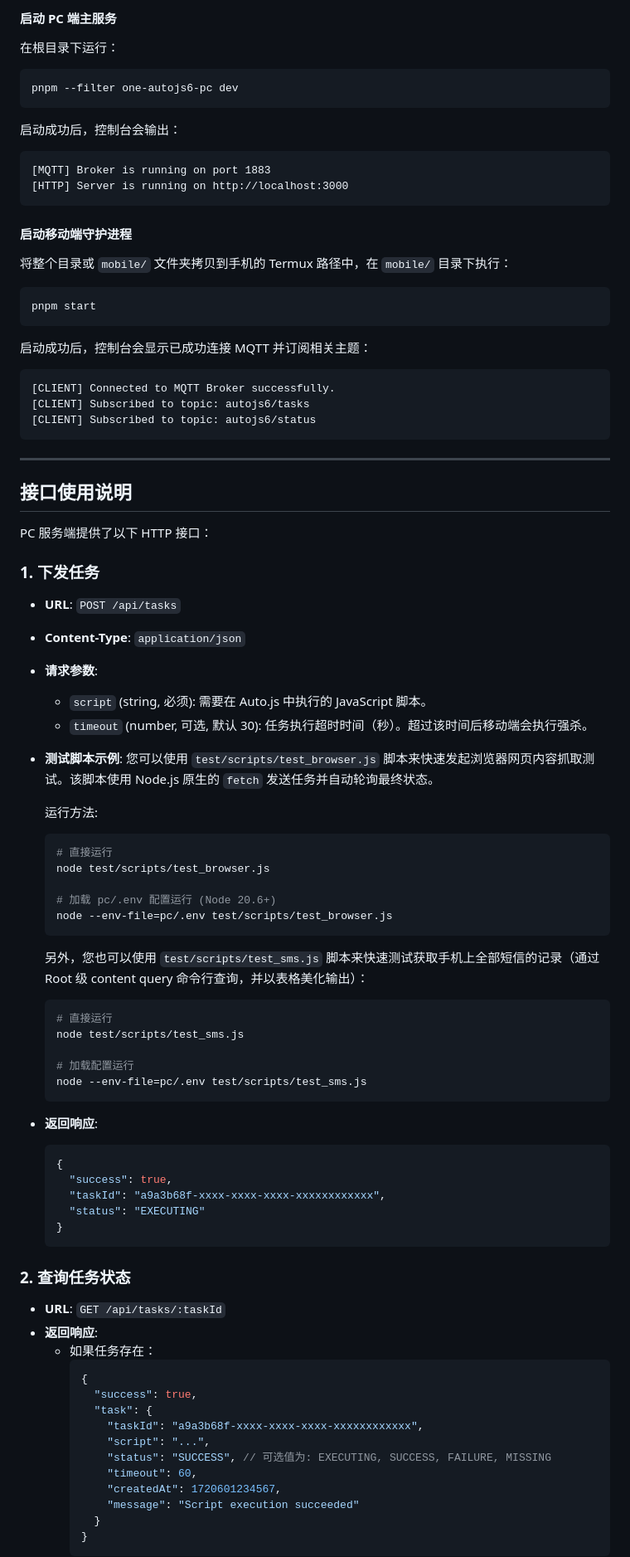
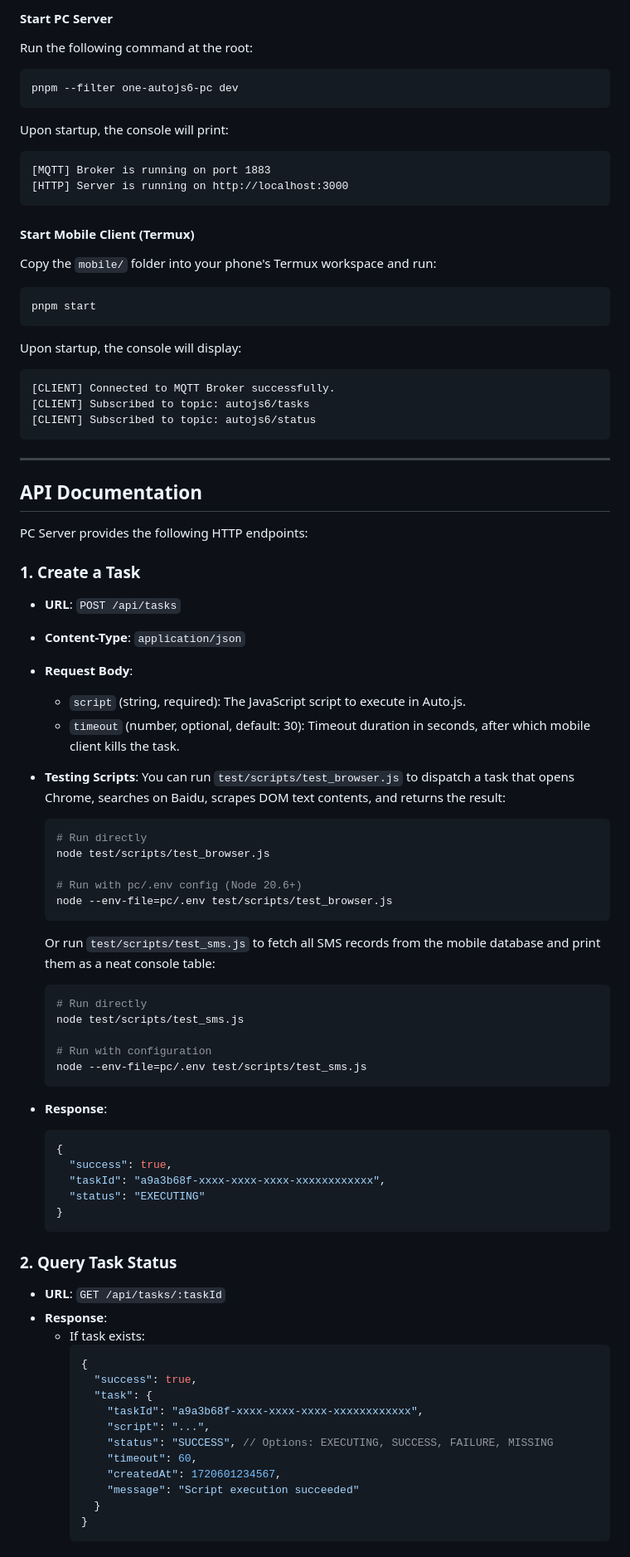
Before and after one commit to OKFred/one-autojs6, a Markdown page: README.md, the part around one of its changes. Shown at 83% size. Drawn GitHub-style.

````diff
--- a/README.md
+++ b/README.md
@@ -76,29 +70,21 @@ TEMP_SCRIPT_DIR=/sdcard/Download             # 存放临时执行脚本的共享
 
-#### 启动 PC 端主服务
-
-在根目录下运行：
-
+#### Start PC Server
+Run the following command at the root:
 ```bash
 pnpm --filter one-autojs6-pc dev
 ```
-
-启动成功后，控制台会输出：
-
+Upon startup, the console will print:
 ```text
 [MQTT] Broker is running on port 1883
 [HTTP] Server is running on http://localhost:3000
 ```
 
-#### 启动移动端守护进程
-
-将整个目录或 `mobile/` 文件夹拷贝到手机的 Termux 路径中，在 `mobile/` 目录下执行：
-
+#### Start Mobile Client (Termux)
+Copy the `mobile/` folder into your phone's Termux workspace and run:
 ```bash
 pnpm start
 ```
-
-启动成功后，控制台会显示已成功连接 MQTT 并订阅相关主题：
-
+Upon startup, the console will display:
 ```text
 [CLIENT] Connected to MQTT Broker successfully.
 [CLIENT] Subscribed to topic: autojs6/tasks
@@ -107,39 +93,35 @@ pnpm start
 
 ---
 
-## 接口使用说明
+## API Documentation
 
-PC 服务端提供了以下 HTTP 接口：
+PC Server provides the following HTTP endpoints:
 
-### 1. 下发任务
-
+### 1. Create a Task
 - **URL**: `POST /api/tasks`
 - **Content-Type**: `application/json`
-- **请求参数**:
-  - `script` (string, 必须): 需要在 Auto.js 中执行的 JavaScript 脚本。
-  - `timeout` (number, 可选, 默认 30): 任务执行超时时间（秒）。超过该时间后移动端会执行强杀。
-- **测试脚本示例**:
-  您可以使用 `test/scripts/test_browser.js` 脚本来快速发起浏览器网页内容抓取测试。该脚本使用 Node.js 原生的 `fetch` 发送任务并自动轮询最终状态。
-
-  运行方法:
+- **Request Body**:
+  - `script` (string, required): The JavaScript script to execute in Auto.js.
+  - `timeout` (number, optional, default: 30): Timeout duration in seconds, after which mobile client kills the task.
+- **Testing Scripts**:
+  You can run `test/scripts/test_browser.js` to dispatch a task that opens Chrome, searches on Baidu, scrapes DOM text contents, and returns the result:
   ```bash
-  # 直接运行
+  # Run directly
   node test/scripts/test_browser.js
 
-  # 加载 pc/.env 配置运行 (Node 20.6+)
+  # Run with pc/.env config (Node 20.6+)
   node --env-file=pc/.env test/scripts/test_browser.js
   ```
 
-  另外，您也可以使用 `test/scripts/test_sms.js` 脚本来快速测试获取手机上全部短信的记录（通过 Root 级 content query 命令行查询，并以表格美化输出）：
+  Or run `test/scripts/test_sms.js` to fetch all SMS records from the mobile database and print them as a neat console table:
   ```bash
-  # 直接运行
+  # Run directly
   node test/scripts/test_sms.js
 
-  # 加载配置运行
+  # Run with configuration
   node --env-file=pc/.env test/scripts/test_sms.js
   ```
-
-- **返回响应**:
+- **Response**:
   ```json
   {
     "success": true,
@@ -148,18 +130,17 @@ PC 服务端提供了以下 HTTP 接口：
   }
   ```
 
-### 2. 查询任务状态
-
+### 2. Query Task Status
 - **URL**: `GET /api/tasks/:taskId`
-- **返回响应**:
-  - 如果任务存在：
+- **Response**:
+  - If task exists:
     ```json
     {
       "success": true,
       "task": {
         "taskId": "a9a3b68f-xxxx-xxxx-xxxx-xxxxxxxxxxxx",
         "script": "...",
-        "status": "SUCCESS", // 可选值为: EXECUTING, SUCCESS, FAILURE, MISSING
+        "status": "SUCCESS", // Options: EXECUTING, SUCCESS, FAILURE, MISSING
         "timeout": 60,
         "createdAt": 1720601234567,
         "message": "Script execution succeeded"
````
Also changed, not shown: other parts of README.md (+48 -55 lines), README_zh_CN.md (added, +195 -0 lines).
